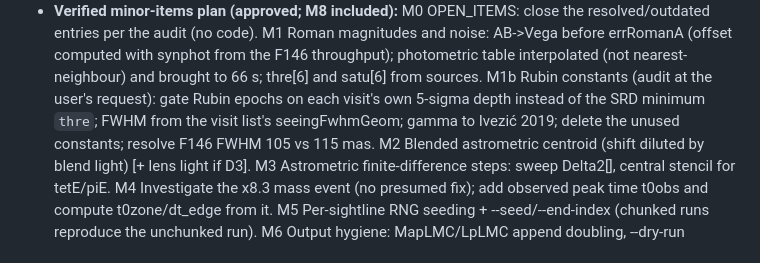
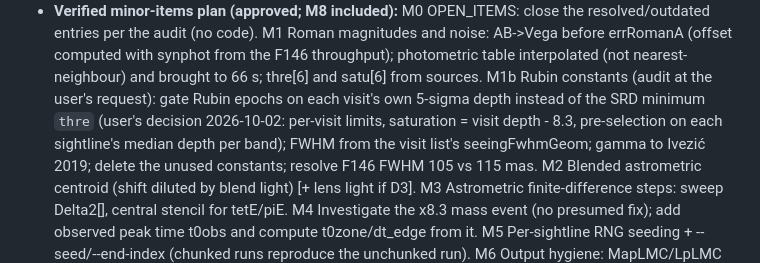
Before and after one commit to iamalisalehi/Roman-Rubin-microlensing, a Markdown page: PROGRESS.md, the part around the change. Drawn GitHub-style.

Commit message:
Record the Rubin per-visit gate decision
Co-Authored-By: Claude Opus 5.5 <noreply@anthropic.com>

```diff
--- a/PROGRESS.md
+++ b/PROGRESS.md
@@ -78,7 +78,8 @@ then new bulge/bh/ns production runs and a NEW overview report.** Plan (approved
      F146 throughput); photometric table interpolated (not nearest-neighbour) and brought to 66 s;
      thre[6] and satu[6] from sources.
   M1b Rubin constants (audit at the user's request): gate Rubin epochs on each visit's own 5-sigma
-     depth instead of the SRD minimum `thre`; FWHM from the visit list's seeingFwhmGeom; gamma to
+     depth instead of the SRD minimum `thre` (user's decision 2026-10-02: per-visit limits, saturation
+     = visit depth - 8.3, pre-selection on each sightline's median depth per band); FWHM from the visit list's seeingFwhmGeom; gamma to
      Ivezić 2019; delete the unused constants; resolve F146 FWHM 105 vs 115 mas.
   M2 Blended astrometric centroid (shift diluted by blend light) [+ lens light if D3].
   M3 Astrometric finite-difference steps: sweep Delta2[], central stencil for tetE/piE.
```
